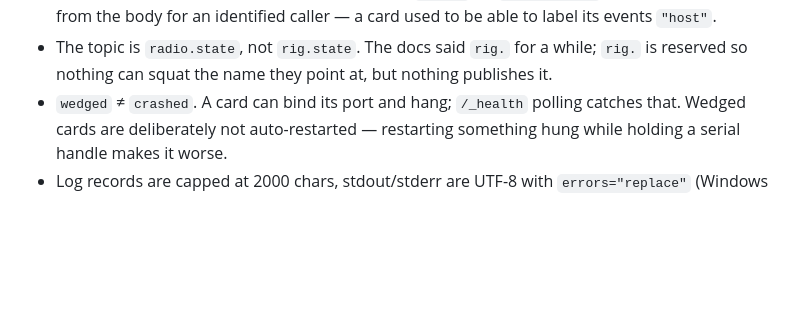
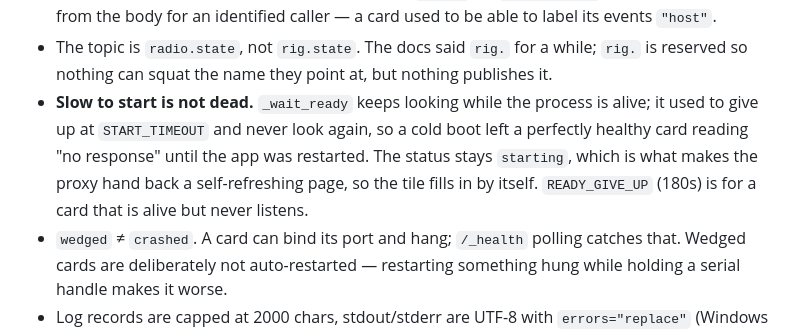
Before and after one commit to wizzardsl/hamdash, a Markdown page: CLAUDE.md, the part around the change. Rendered like a GitHub page; blank space fills up the shorter version.

```diff
--- a/CLAUDE.md
+++ b/CLAUDE.md
@@ -174,6 +174,12 @@ pipe from the supervisor) is left alone.
 - The topic is `radio.state`, not `rig.state`. The docs said `rig.` for a
   while; `rig.` is reserved so nothing can squat the name they point at, but
   nothing publishes it.
+- **Slow to start is not dead.** `_wait_ready` keeps looking while the process
+  is alive; it used to give up at `START_TIMEOUT` and never look again, so a
+  cold boot left a perfectly healthy card reading "no response" until the app
+  was restarted. The status stays `starting`, which is what makes the proxy
+  hand back a self-refreshing page, so the tile fills in by itself.
+  `READY_GIVE_UP` (180s) is for a card that is alive but never listens.
 - `wedged` ≠ `crashed`. A card can bind its port and hang; `/‌_health` polling
   catches that. Wedged cards are deliberately not auto-restarted — restarting
   something hung while holding a serial handle makes it worse.
```
Also changed, not shown: CHANGELOG.md (+8 -0 lines).
